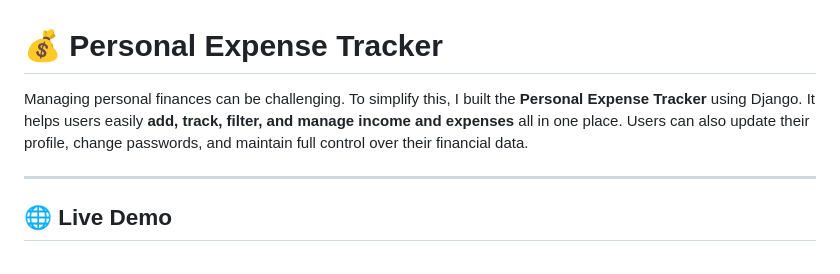
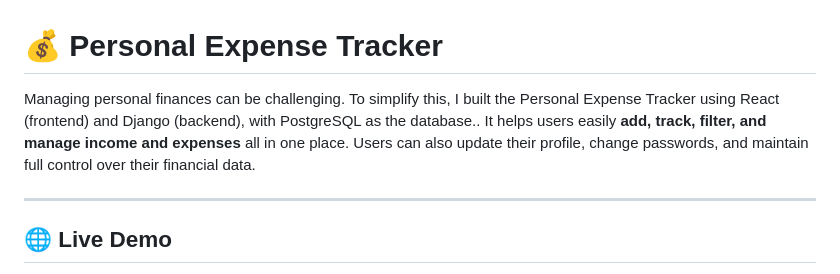
Before and after one commit to khatri-raj/expense-tracker, a Markdown page: README.md, the part around the change. Drawn GitHub-style.

```diff
--- a/README.md
+++ b/README.md
@@ -1,6 +1,6 @@
 # 💰 Personal Expense Tracker
 
-Managing personal finances can be challenging. To simplify this, I built the **Personal Expense Tracker** using Django. It helps users easily **add, track, filter, and manage income and expenses** all in one place. Users can also update their profile, change passwords, and maintain full control over their financial data.
+Managing personal finances can be challenging. To simplify this, I built the Personal Expense Tracker using React (frontend) and Django (backend), with PostgreSQL as the database.. It helps users easily **add, track, filter, and manage income and expenses** all in one place. Users can also update their profile, change passwords, and maintain full control over their financial data.
 
 ---
 
```
